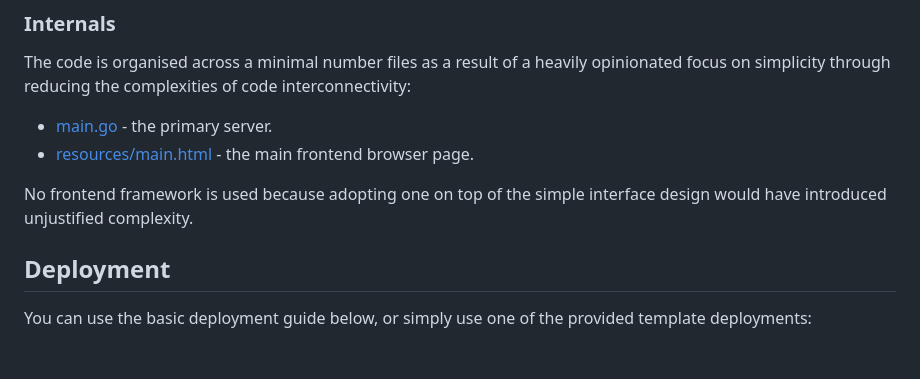
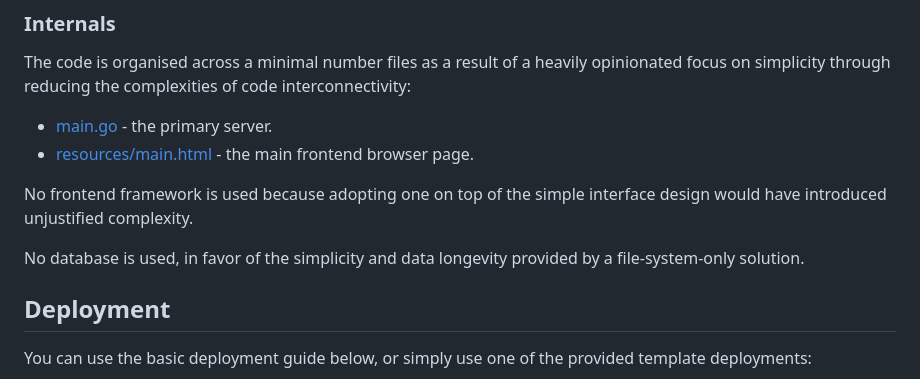
Before and after one commit to fuglaro/filet-cloud, a Markdown page: README.md, the part around the change. Drawn GitHub-style; blank space fills up the shorter version.

Commit message:
README finesse

```diff
--- a/README.md
+++ b/README.md
@@ -85,6 +85,8 @@ The code is organised across a minimal number files as a result of a heavily opi
 * [resources/main.html](resources/main.html) - the main frontend browser page.
 
 No frontend framework is used because adopting one on top of the simple interface design would have introduced unjustified complexity.
+
+No database is used, in favor of the simplicity and data longevity provided by a file-system-only solution.
 
 ## Deployment
 You can use the basic deployment guide below, or simply use one of the provided template deployments:
```
